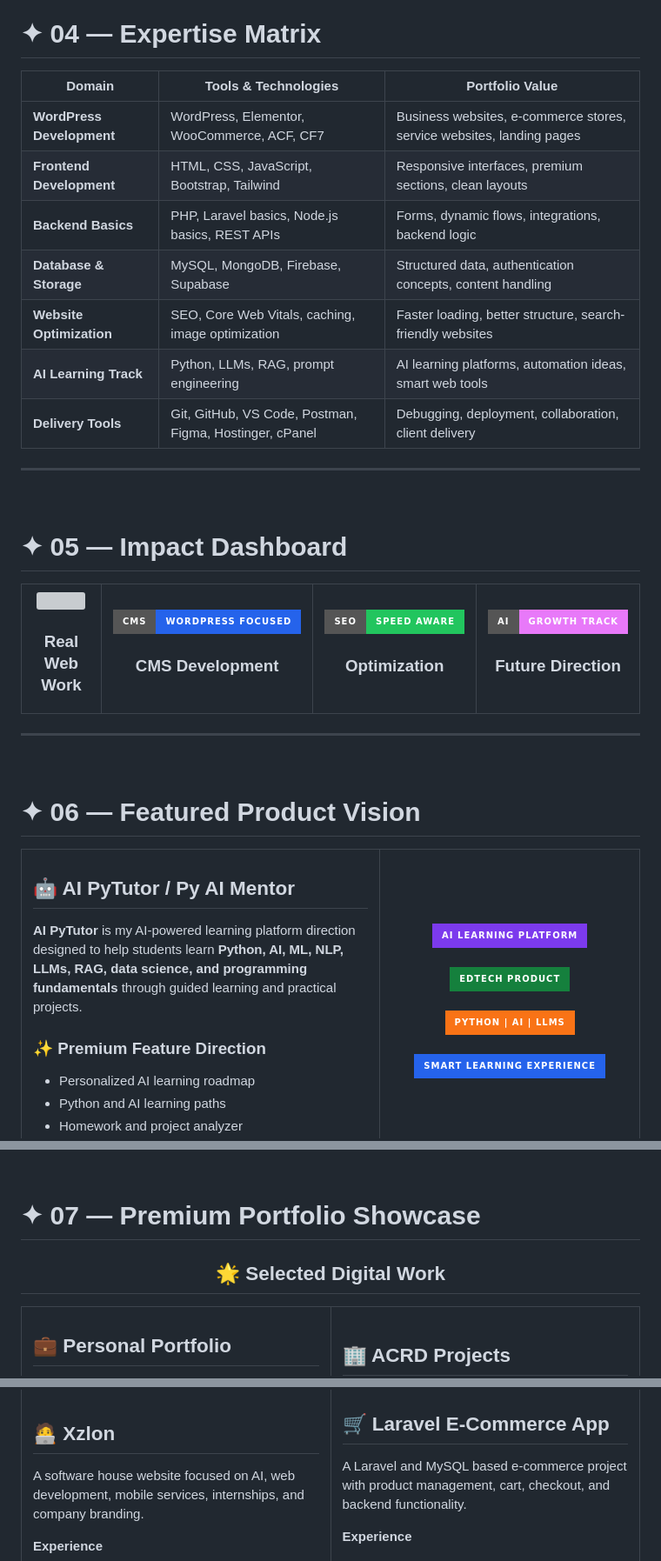
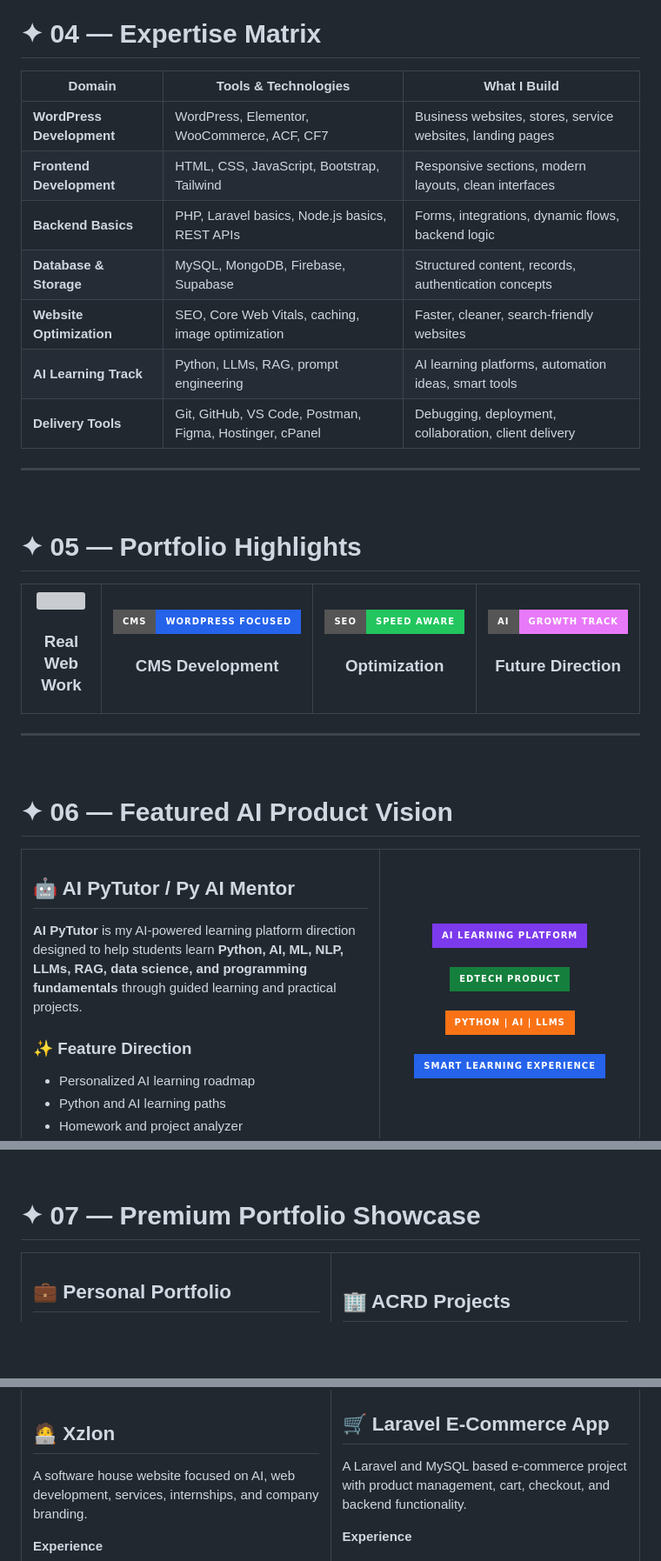
Before and after one commit to rabiyajeh/rabiyajeh, a Markdown page: README.md, 3 parts joined by grey strips. Shown at 87% size. Drawn GitHub-style; badges without logos; blank space fills up the shorter version; grey boxes are pictures that could not be loaded.

```diff
--- a/README.md
+++ b/README.md
@@ -223,14 +198,14 @@ Currently upgrading toward Python, LLMs, RAG, automation, and AI-powered web pro
 
 <div align="center">
 
-| Domain | Tools & Technologies | Portfolio Value |
+| Domain | Tools & Technologies | What I Build |
 |---|---|---|
-| **WordPress Development** | WordPress, Elementor, WooCommerce, ACF, CF7 | Business websites, e-commerce stores, service websites, landing pages |
-| **Frontend Development** | HTML, CSS, JavaScript, Bootstrap, Tailwind | Responsive interfaces, premium sections, clean layouts |
-| **Backend Basics** | PHP, Laravel basics, Node.js basics, REST APIs | Forms, dynamic flows, integrations, backend logic |
-| **Database & Storage** | MySQL, MongoDB, Firebase, Supabase | Structured data, authentication concepts, content handling |
-| **Website Optimization** | SEO, Core Web Vitals, caching, image optimization | Faster loading, better structure, search-friendly websites |
-| **AI Learning Track** | Python, LLMs, RAG, prompt engineering | AI learning platforms, automation ideas, smart web tools |
+| **WordPress Development** | WordPress, Elementor, WooCommerce, ACF, CF7 | Business websites, stores, service websites, landing pages |
+| **Frontend Development** | HTML, CSS, JavaScript, Bootstrap, Tailwind | Responsive sections, modern layouts, clean interfaces |
+| **Backend Basics** | PHP, Laravel basics, Node.js basics, REST APIs | Forms, integrations, dynamic flows, backend logic |
+| **Database & Storage** | MySQL, MongoDB, Firebase, Supabase | Structured content, records, authentication concepts |
+| **Website Optimization** | SEO, Core Web Vitals, caching, image optimization | Faster, cleaner, search-friendly websites |
+| **AI Learning Track** | Python, LLMs, RAG, prompt engineering | AI learning platforms, automation ideas, smart tools |
 | **Delivery Tools** | Git, GitHub, VS Code, Postman, Figma, Hostinger, cPanel | Debugging, deployment, collaboration, client delivery |
 
 </div>
@@ -239,9 +214,7 @@ Currently upgrading toward Python, LLMs, RAG, automation, and AI-powered web pro
 
 <br>
 
-<!-- ======================= IMPACT DASHBOARD ======================= -->
-
-# ✦ 05 — Impact Dashboard
+# ✦ 05 — Portfolio Highlights
 
 <div align="center">
 
@@ -287,9 +260,7 @@ Currently upgrading toward Python, LLMs, RAG, automation, and AI-powered web pro
 
 <br>
 
-<!-- ======================= FEATURED PRODUCT ======================= -->
-
-# ✦ 06 — Featured Product Vision
+# ✦ 06 — Featured AI Product Vision
 
 <table>
 <tr>
@@ -299,7 +270,7 @@ Currently upgrading toward Python, LLMs, RAG, automation, and AI-powered web pro
 
 **AI PyTutor** is my AI-powered learning platform direction designed to help students learn **Python, AI, ML, NLP, LLMs, RAG, data science, and programming fundamentals** through guided learning and practical projects.
 
-### ✨ Premium Feature Direction
+### ✨ Feature Direction
 
 - Personalized AI learning roadmap
 - Python and AI learning paths
@@ -344,10 +313,4 @@ Currently upgrading toward Python, LLMs, RAG, automation, and AI-powered web pro
 # ✦ 07 — Premium Portfolio Showcase
-
-<div align="center">
-
-## 🌟 Selected Digital Work
-
-</div>
 
 <table>
 <tr>
@@ -491,7 +454,7 @@ A professional service website built for credibility, business presentation, and
 
 ## 🧑‍💻 Xzlon
 
-A software house website focused on AI, web development, mobile services, internships, and company branding.
+A software house website focused on AI, web development, services, internships, and company branding.
 
 **Experience**
 - Tech business identity
```
Also changed, not shown: other parts of README.md (+42 -87 lines).
